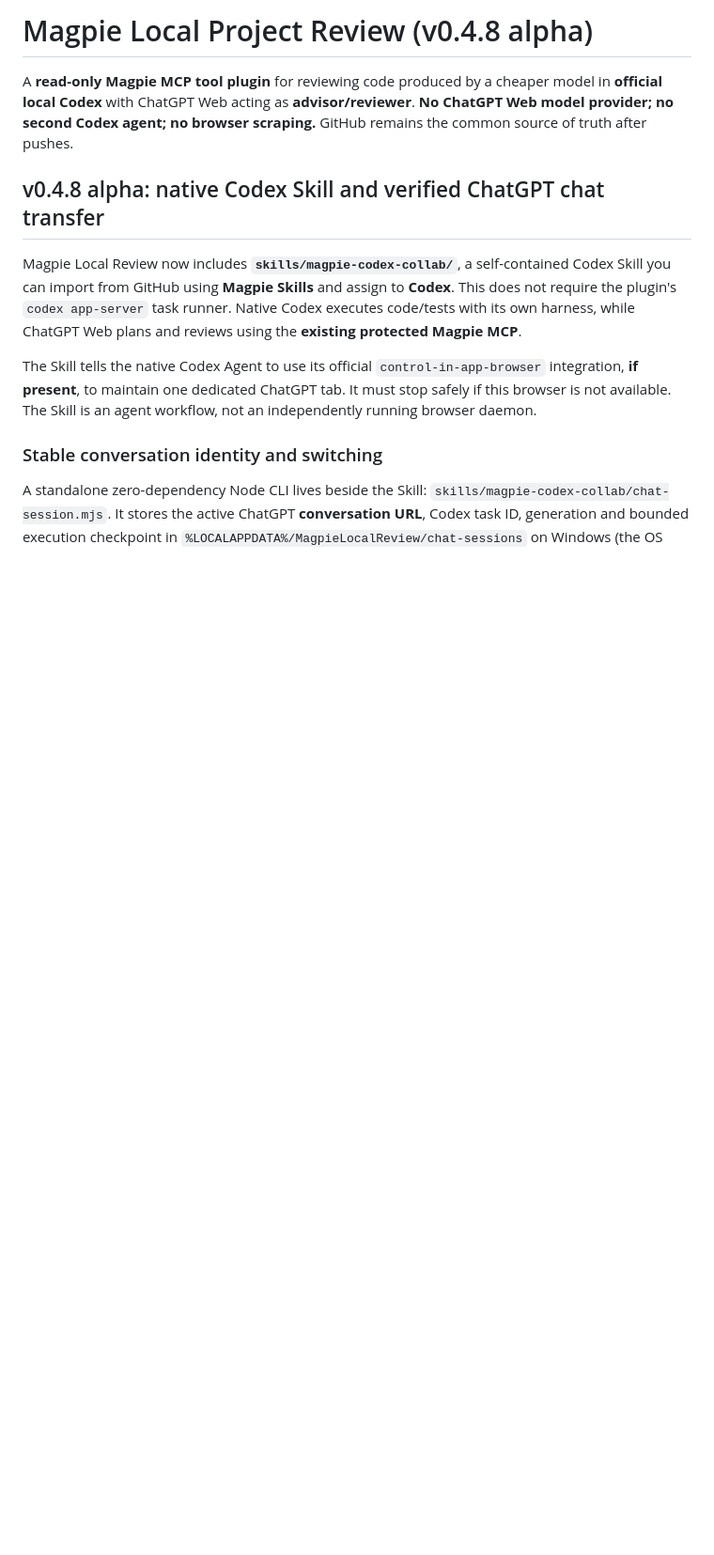
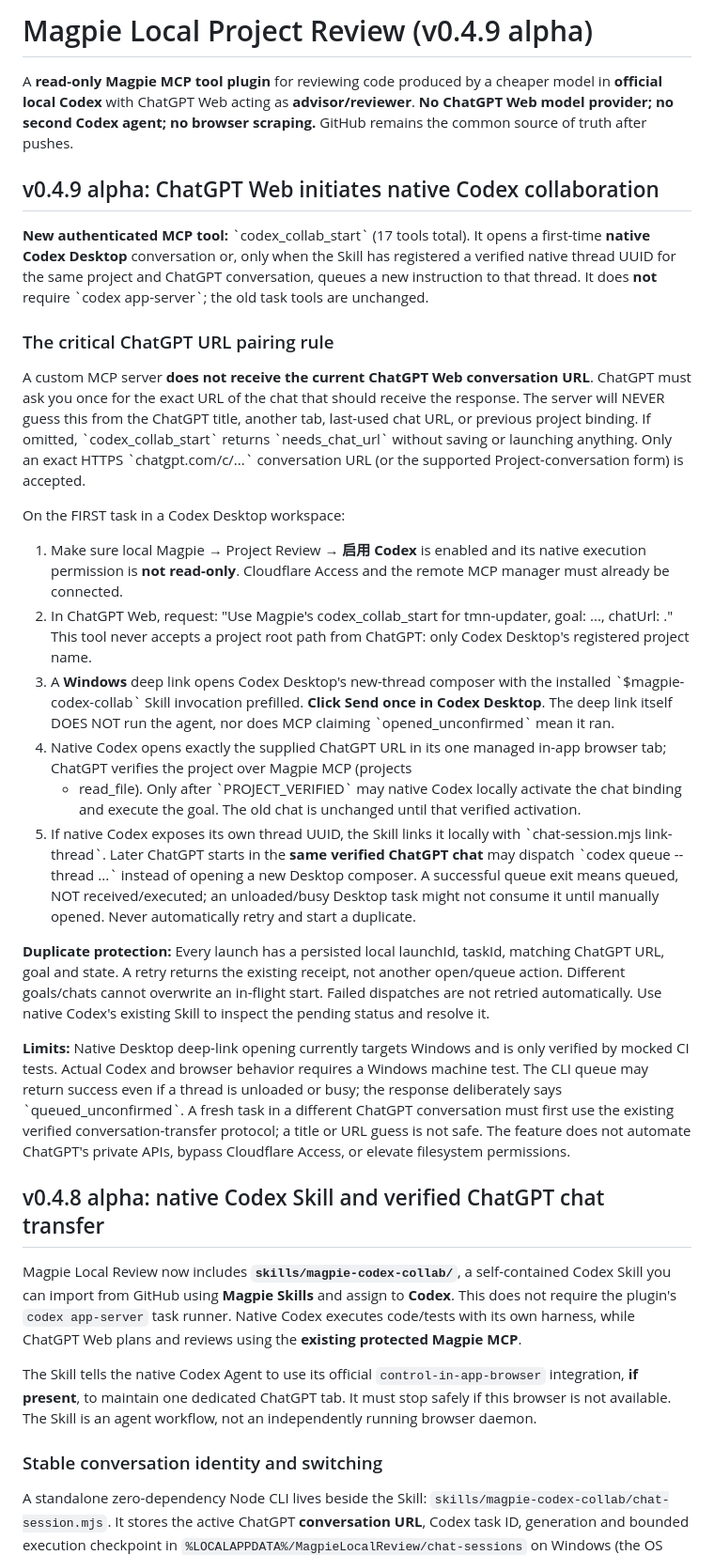
Before and after one commit to lesnolie/magpie-codex-bridge, a Markdown page: README.md, the part around the change. Shown at 94% size. Rendered like a GitHub page; blank space fills up the shorter version.

Commit message:
docs: specify exact ChatGPT URL pairing, safe first native Codex dispatch and nonduplicating queue receipts

```diff
--- a/README.md
+++ b/README.md
@@ -1,8 +1,66 @@
-# Magpie Local Project Review (v0.4.8 alpha)
+# Magpie Local Project Review (v0.4.9 alpha)
 
 A **read-only Magpie MCP tool plugin** for reviewing code produced by a cheaper model in **official local Codex** with ChatGPT Web acting as **advisor/reviewer**. **No ChatGPT Web model provider; no second Codex agent; no browser scraping.** GitHub remains the common source of truth after pushes.
 
 
+
+## v0.4.9 alpha: ChatGPT Web initiates native Codex collaboration
+
+**New authenticated MCP tool:** \`codex_collab_start\` (17 tools total). It
+opens a first-time **native Codex Desktop** conversation or, only when the
+Skill has registered a verified native thread UUID for the same project and
+ChatGPT conversation, queues a new instruction to that thread. It does
+**not** require \`codex app-server\`; the old task tools are unchanged.
+
+### The critical ChatGPT URL pairing rule
+
+A custom MCP server **does not receive the current ChatGPT Web conversation
+URL**. ChatGPT must ask you once for the exact URL of the chat that should
+receive the response. The server will NEVER guess this from the ChatGPT title,
+another tab, last-used chat URL, or previous project binding. If omitted,
+\`codex_collab_start\` returns \`needs_chat_url\` without saving or launching
+anything. Only an exact HTTPS \`chatgpt.com/c/...\` conversation URL (or the
+supported Project-conversation form) is accepted.
+
+On the FIRST task in a Codex Desktop workspace:
+
+1. Make sure local Magpie → Project Review → **启用 Codex** is enabled and
+   its native execution permission is **not read-only**. Cloudflare Access
+   and the remote MCP manager must already be connected.
+2. In ChatGPT Web, request: "Use Magpie's codex_collab_start for
+   tmn-updater, goal: ..., chatUrl: <copy this exact chat link>." This tool
+   never accepts a project root path from ChatGPT: only Codex Desktop's
+   registered project name.
+3. A **Windows** deep link opens Codex Desktop's new-thread composer with
+   the installed \`$magpie-codex-collab\` Skill invocation prefilled.
+   **Click Send once in Codex Desktop**. The deep link itself DOES NOT
+   run the agent, nor does MCP claiming \`opened_unconfirmed\` mean it ran.
+4. Native Codex opens exactly the supplied ChatGPT URL in its one managed
+   in-app browser tab; ChatGPT verifies the project over Magpie MCP (projects
+   + read_file). Only after \`PROJECT_VERIFIED\` may native Codex locally
+   activate the chat binding and execute the goal. The old chat is unchanged
+   until that verified activation.
+5. If native Codex exposes its own thread UUID, the Skill links it locally
+   with \`chat-session.mjs link-thread\`. Later ChatGPT starts in the **same
+   verified ChatGPT chat** may dispatch \`codex queue --thread ...\` instead
+   of opening a new Desktop composer. A successful queue exit means queued,
+   NOT received/executed; an unloaded/busy Desktop task might not consume it
+   until manually opened. Never automatically retry and start a duplicate.
+
+**Duplicate protection:** Every launch has a persisted local launchId,
+taskId, matching ChatGPT URL, goal and state. A retry returns the existing
+receipt, not another open/queue action. Different goals/chats cannot overwrite
+an in-flight start. Failed dispatches are not retried automatically. Use
+native Codex's existing Skill to inspect the pending status and resolve it.
+
+**Limits:** Native Desktop deep-link opening currently targets Windows and
+is only verified by mocked CI tests. Actual Codex and browser behavior
+requires a Windows machine test. The CLI queue may return success even if
+a thread is unloaded or busy; the response deliberately says
+\`queued_unconfirmed\`. A fresh task in a different ChatGPT conversation must
+first use the existing verified conversation-transfer protocol; a title or
+URL guess is not safe. The feature does not automate ChatGPT's private APIs,
+bypass Cloudflare Access, or elevate filesystem permissions.
 
 ## v0.4.8 alpha: native Codex Skill and verified ChatGPT chat transfer
 
```
